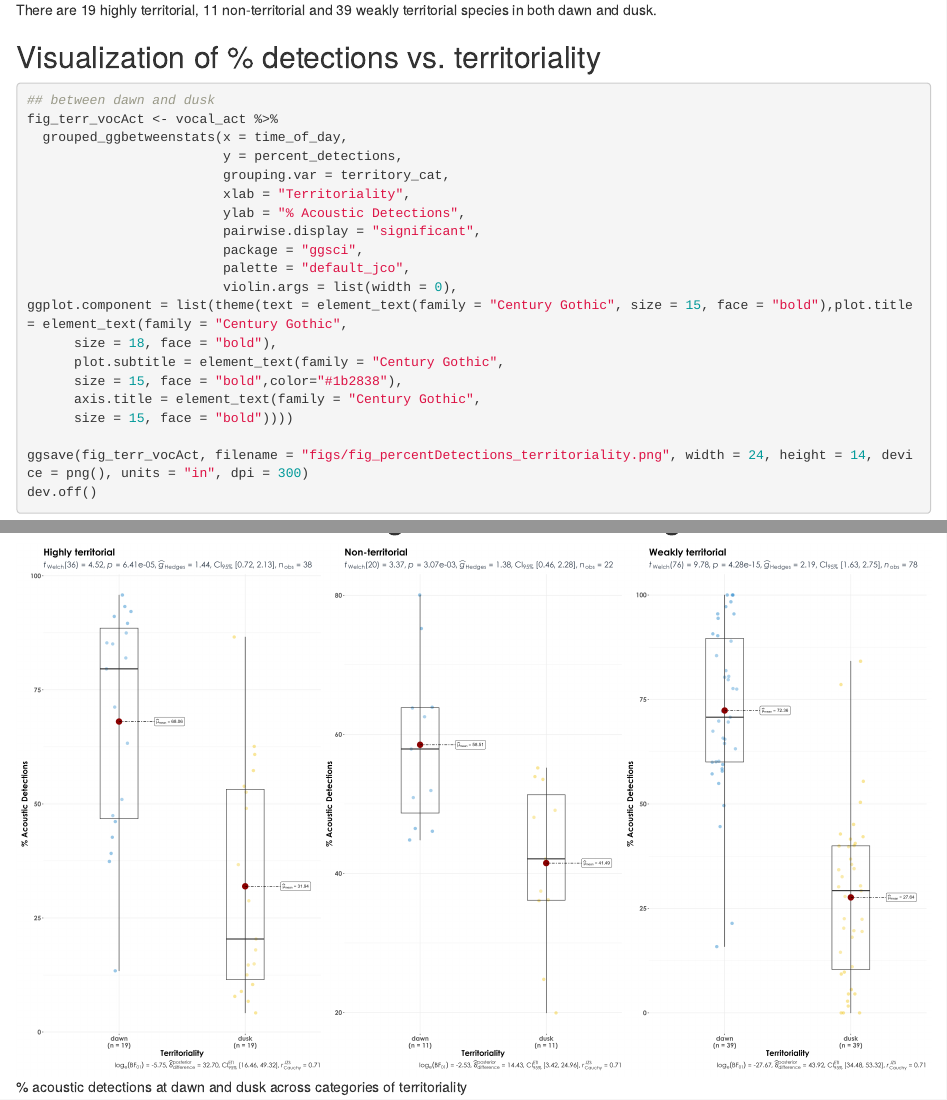
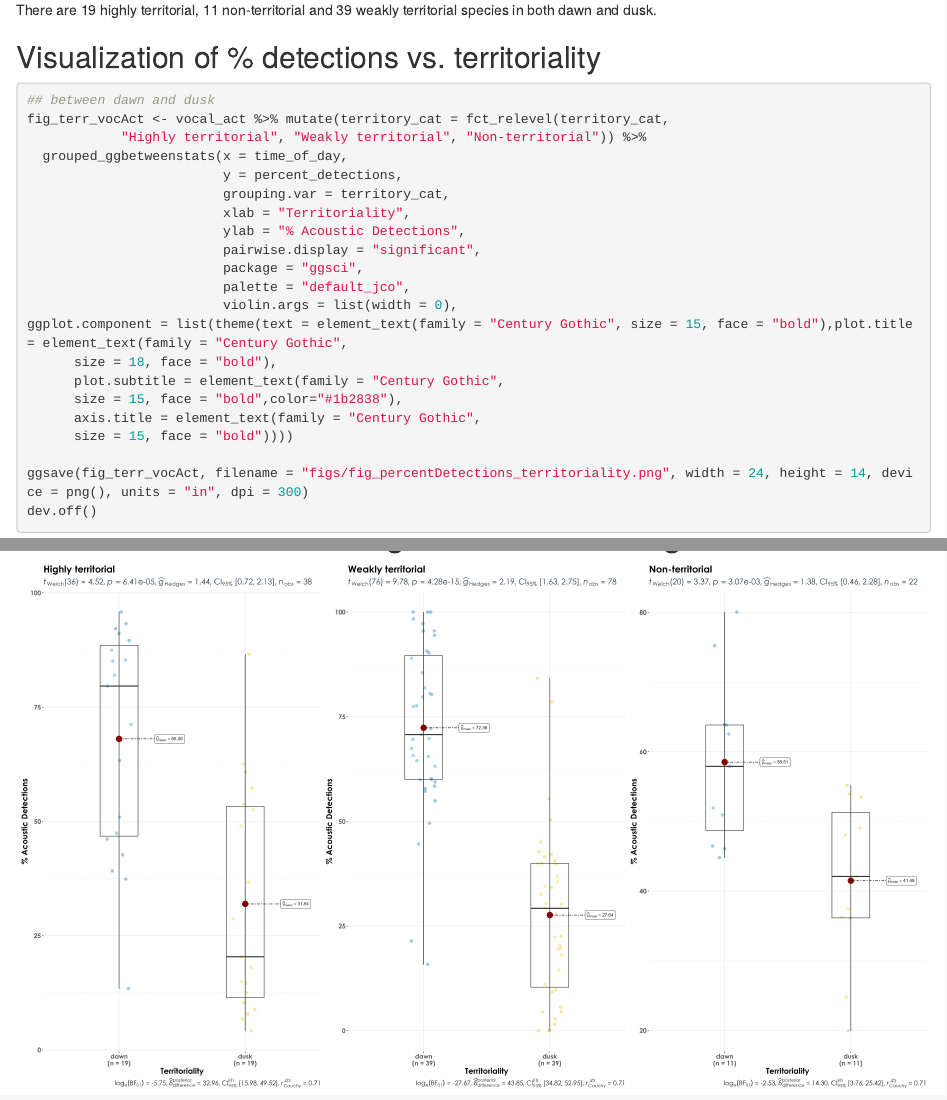
Before and after one commit to vjjan91/diurnal-Acoustics, an R Markdown document (05_territoriality.Rmd): the page in a window 1100 px wide, from 2040 px down, and a second part further down, joined at a grey line. Rendered offline with R 4.5, knitr and Pandoc, with nearby package versions.

Commit message:
Added 0% as percent detections at dusk for species that have 100% detections at dawn; changed the order of the territorial categories in the figure

````diff
--- a/05_territoriality.Rmd
+++ b/05_territoriality.Rmd
@@ -99,7 +99,8 @@ There are 19 highly territorial, 11 non-territorial and 39 weakly territorial sp
 ## Visualization of % detections vs. territoriality
 ```{r}
 ## between dawn and dusk
-fig_terr_vocAct <- vocal_act %>%
+fig_terr_vocAct <- vocal_act %>% mutate(territory_cat = fct_relevel(territory_cat,
+            "Highly territorial", "Weakly territorial", "Non-territorial")) %>%
   grouped_ggbetweenstats(x = time_of_day,
                          y = percent_detections,
                          grouping.var = territory_cat,
````
Also changed, not shown: figs/fig_percentDetections_territoriality.png.
